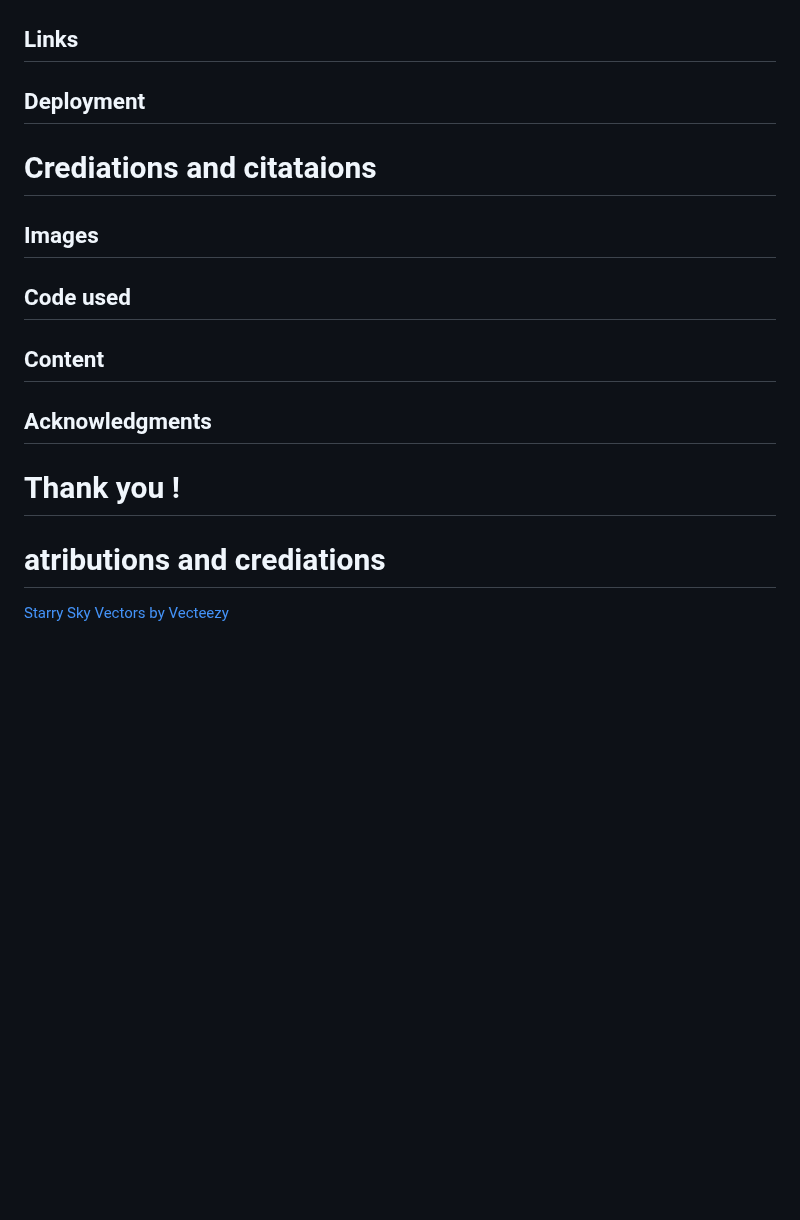
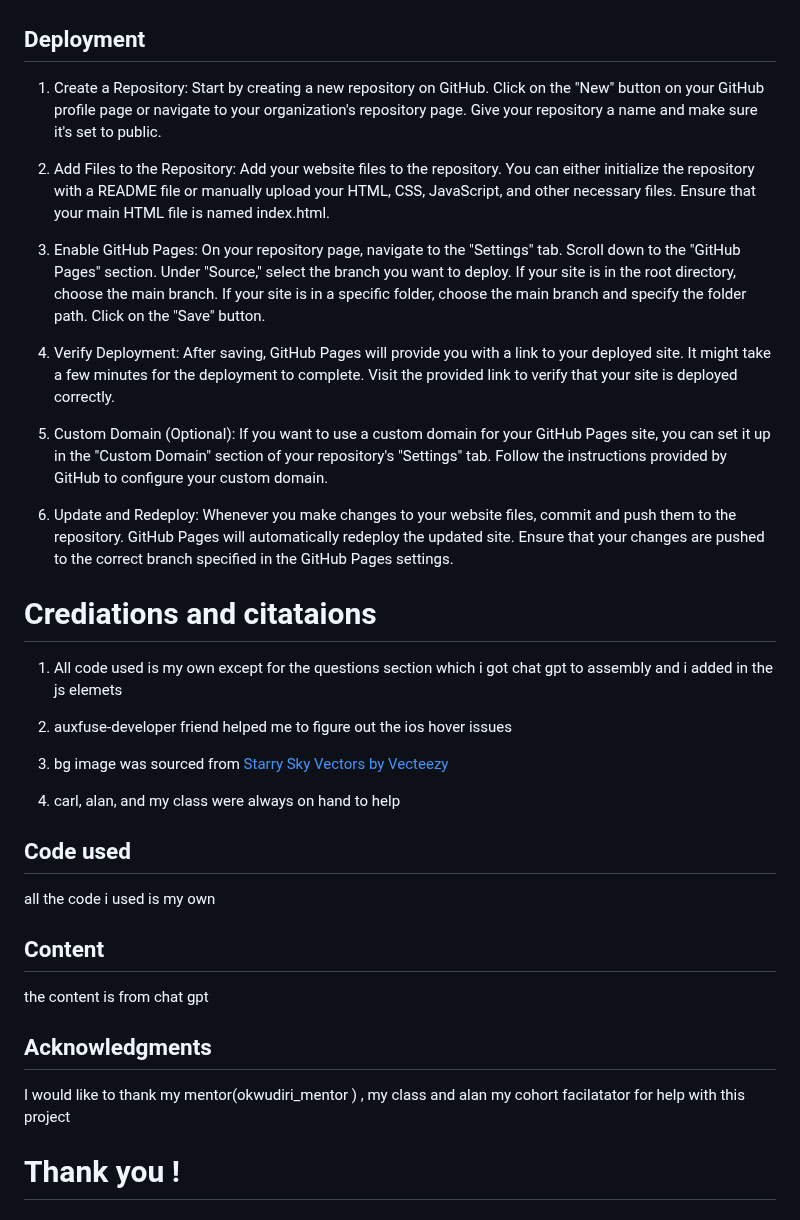
Before and after one commit to Benjamin-Riordan/pp2-how-well-do-you-know-star-wars, a Markdown page: README.md, the part around the change. GitHub-like rendering; blank space fills up the shorter version.

```diff
--- a/README.md
+++ b/README.md
@@ -161,34 +161,40 @@ These are the issues that were encountered during the development process. Each
 ## Lighthouse
 ![lighhouse test](assets/read-me-images/lighthouseresults.jpg)
 
-## Links
+## Deployment
+1. Create a Repository: Start by creating a new repository on GitHub. Click on the "New" button on your GitHub profile page or navigate to your organization's repository page. Give your repository a name and make sure it's set to public.
 
+2. Add Files to the Repository: Add your website files to the repository. You can either initialize the repository with a README file or manually upload your HTML, CSS, JavaScript, and other necessary files. Ensure that your main HTML file is named index.html.
 
+3. Enable GitHub Pages: On your repository page, navigate to the "Settings" tab. Scroll down to the "GitHub Pages" section. Under "Source," select the branch you want to deploy. If your site is in the root directory, choose the main branch. If your site is in a specific folder, choose the main branch and specify the folder path. Click on the "Save" button.
 
+4. Verify Deployment: After saving, GitHub Pages will provide you with a link to your deployed site. It might take a few minutes for the deployment to complete. Visit the provided link to verify that your site is deployed correctly.
 
+5. Custom Domain (Optional): If you want to use a custom domain for your GitHub Pages site, you can set it up in the "Custom Domain" section of your repository's "Settings" tab. Follow the instructions provided by GitHub to configure your custom domain.
 
-## Deployment
+6. Update and Redeploy: Whenever you make changes to your website files, commit and push them to the repository. GitHub Pages will automatically redeploy the updated site. Ensure that your changes are pushed to the correct branch specified in the GitHub Pages settings.
 
 
 # Crediations and citataions
 
-## Images
+1. All code used is my own except for the questions section which i got chat gpt to assembly and i added in the js elemets
 
+2. auxfuse-developer friend helped me to figure out the ios hover issues
 
+3. bg image was sourced from <a href="https://www.vecteezy.com/free-vector/starry-sky">Starry Sky Vectors by Vecteezy</a>
 
-
+4. carl, alan, and my class were always on hand to help
 
 
 ## Code used
 
+all the code i used is my own
+
 
 ## Content
-
+the content is from chat gpt
 
 ## Acknowledgments
-
+I would like to thank my mentor(okwudiri_mentor ) , my class and alan my cohort facilatator for help with this project
 
 # Thank you !
-
-# atributions and crediations
-<a href="https://www.vecteezy.com/free-vector/starry-sky">Starry Sky Vectors by Vecteezy</a>
```
